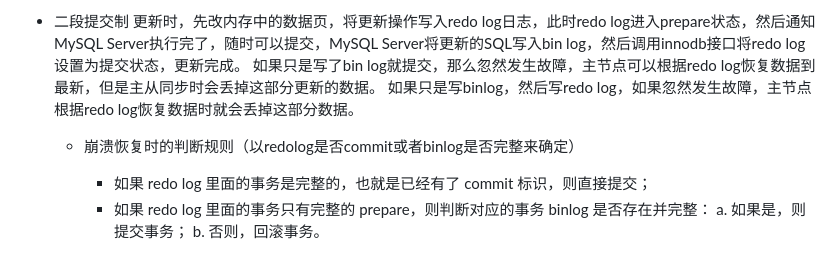
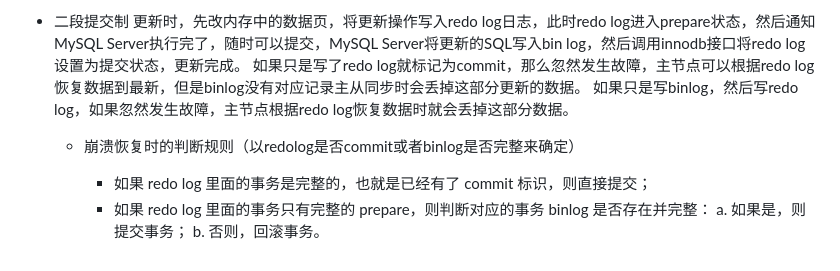
Before and after one commit to Rain-ziyu/Note, a Markdown page: docs/MySQL语句执行过程.md, the part around the change. GitHub-like rendering.

Commit message:
fix(docs): 修正MySQL文档中关于redo log和bin log的描述，增强内容准确性

```diff
--- a/docs/MySQL语句执行过程.md
+++ b/docs/MySQL语句执行过程.md
@@ -187,9 +187,11 @@ undo log是一种逻辑日志，是旧数据的备份。主要有两个作用：
 
 * 二段提交制
 更新时，先改内存中的数据页，将更新操作写入redo log日志，此时redo log进入prepare状态，然后通知MySQL Server执行完了，随时可以提交，MySQL Server将更新的SQL写入bin log，然后调用innodb接口将redo log设置为提交状态，更新完成。
-如果只是写了bin log就提交，那么忽然发生故障，主节点可以根据redo log恢复数据到最新，但是主从同步时会丢掉这部分更新的数据。
+如果只是写了redo log就标记为commit，那么忽然发生故障，主节点可以根据redo log恢复数据到最新，但是binlog没有对应记录主从同步时会丢掉这部分更新的数据。
 如果只是写binlog，然后写redo log，如果忽然发生故障，主节点根据redo log恢复数据时就会丢掉这部分数据。
     * 崩溃恢复时的判断规则（以redolog是否commit或者binlog是否完整来确定）
 
         * 如果 redo log 里面的事务是完整的，也就是已经有了 commit 标识，则直接提交；
-        * 如果 redo log 里面的事务只有完整的 prepare，则判断对应的事务 binlog 是否存在并完整： a. 如果是，则提交事务； b. 否则，回滚事务。
+        * 如果 redo log 里面的事务只有完整的 prepare，则判断对应的事务 binlog 是否存在并完整：
+            a. 如果是，则提交事务；
+            b. 否则，回滚事务。
```
